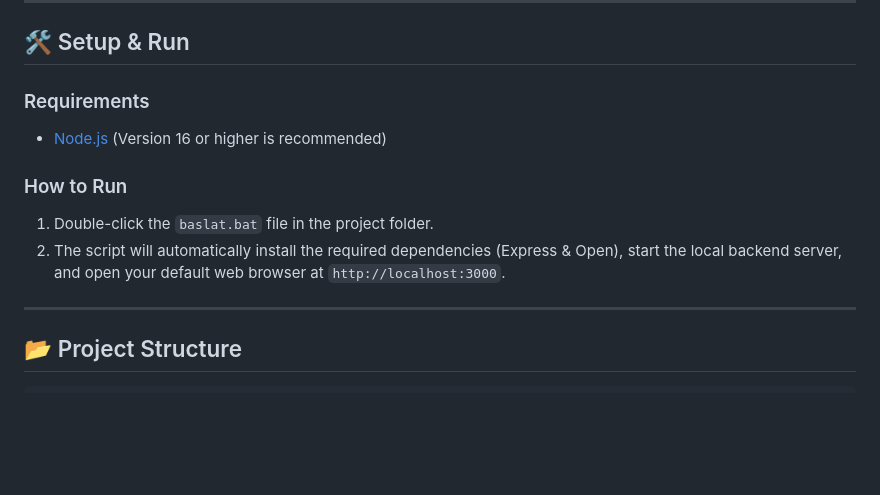
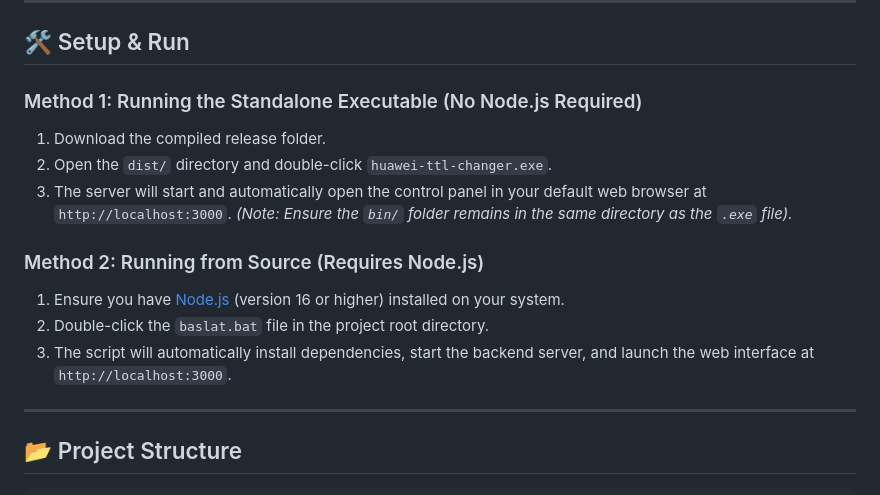
Before and after one commit to alielcbk/huawei-ttl-changer, a Markdown page: README.md, the part around the change. Drawn GitHub-style; blank space fills up the shorter version.

Commit message:
Update README run instructions for standalone executable

```diff
--- a/README.md
+++ b/README.md
@@ -27,12 +27,16 @@ A web-based local desktop application designed to easily fix TTL values, update
 
 ## 🛠️ Setup & Run
 
-### Requirements
-*   [Node.js](https://nodejs.org/) (Version 16 or higher is recommended)
+### Method 1: Running the Standalone Executable (No Node.js Required)
+1. Download the compiled release folder.
+2. Open the `dist/` directory and double-click `huawei-ttl-changer.exe`.
+3. The server will start and automatically open the control panel in your default web browser at `http://localhost:3000`.
+*(Note: Ensure the `bin/` folder remains in the same directory as the `.exe` file).*
 
-### How to Run
-1. Double-click the `baslat.bat` file in the project folder.
-2. The script will automatically install the required dependencies (Express & Open), start the local backend server, and open your default web browser at `http://localhost:3000`.
+### Method 2: Running from Source (Requires Node.js)
+1. Ensure you have [Node.js](https://nodejs.org/) (version 16 or higher) installed on your system.
+2. Double-click the `baslat.bat` file in the project root directory.
+3. The script will automatically install dependencies, start the backend server, and launch the web interface at `http://localhost:3000`.
 
 ---
 
```
